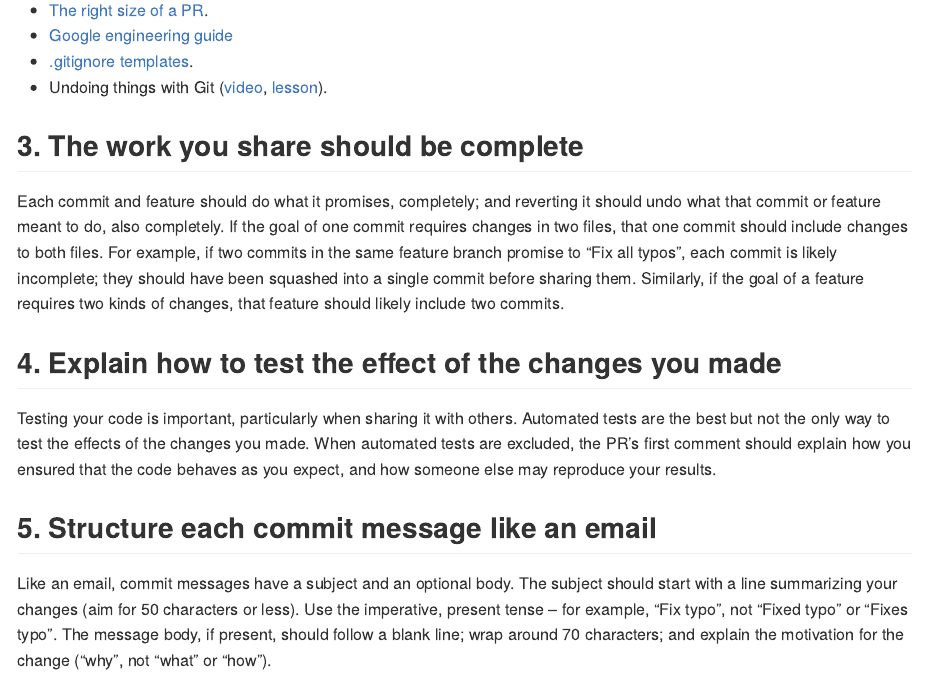
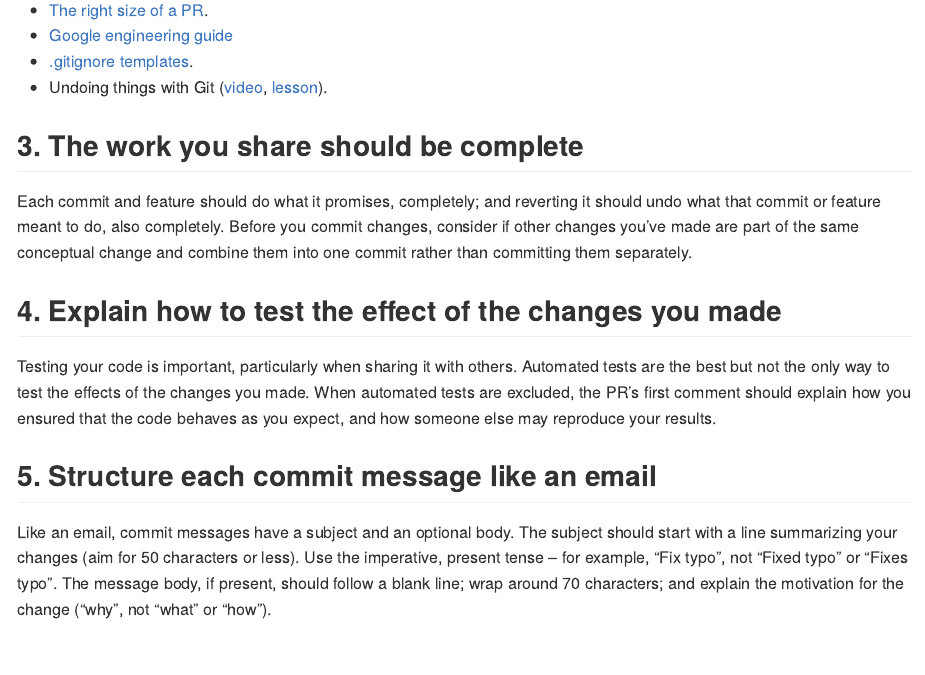
Before and after one commit to 2DegreesInvesting/practices, an R Markdown document (git.Rmd): the page in a window 1100 px wide, from 880 px down. Rendered offline with R 4.5, knitr and Pandoc, with nearby package versions.

Commit message:
Rewrite section 3

```diff
--- a/git.Rmd
+++ b/git.Rmd
@@ -55,13 +55,10 @@ See also:
 ## 3. The work you share should be complete
 
 Each commit and feature should do what it promises, completely; and reverting it
-should undo what that commit or feature meant to do, also completely. If the
-goal of one commit requires changes in two files, that one commit should include
-changes to both files. For example, if two commits in the same feature branch
-promise to "Fix all typos", each commit is likely incomplete; they should have
-been squashed into a single commit before sharing them. Similarly, if the goal
-of a feature requires two kinds of changes, that feature should likely include
-two commits.
+should undo what that commit or feature meant to do, also completely. Before you
+commit changes, consider if other changes you've made are part of the same
+conceptual change and combine them into one commit rather than committing them
+separately.
 
 ## 4. Explain how to test the effect of the changes you made
 
```
